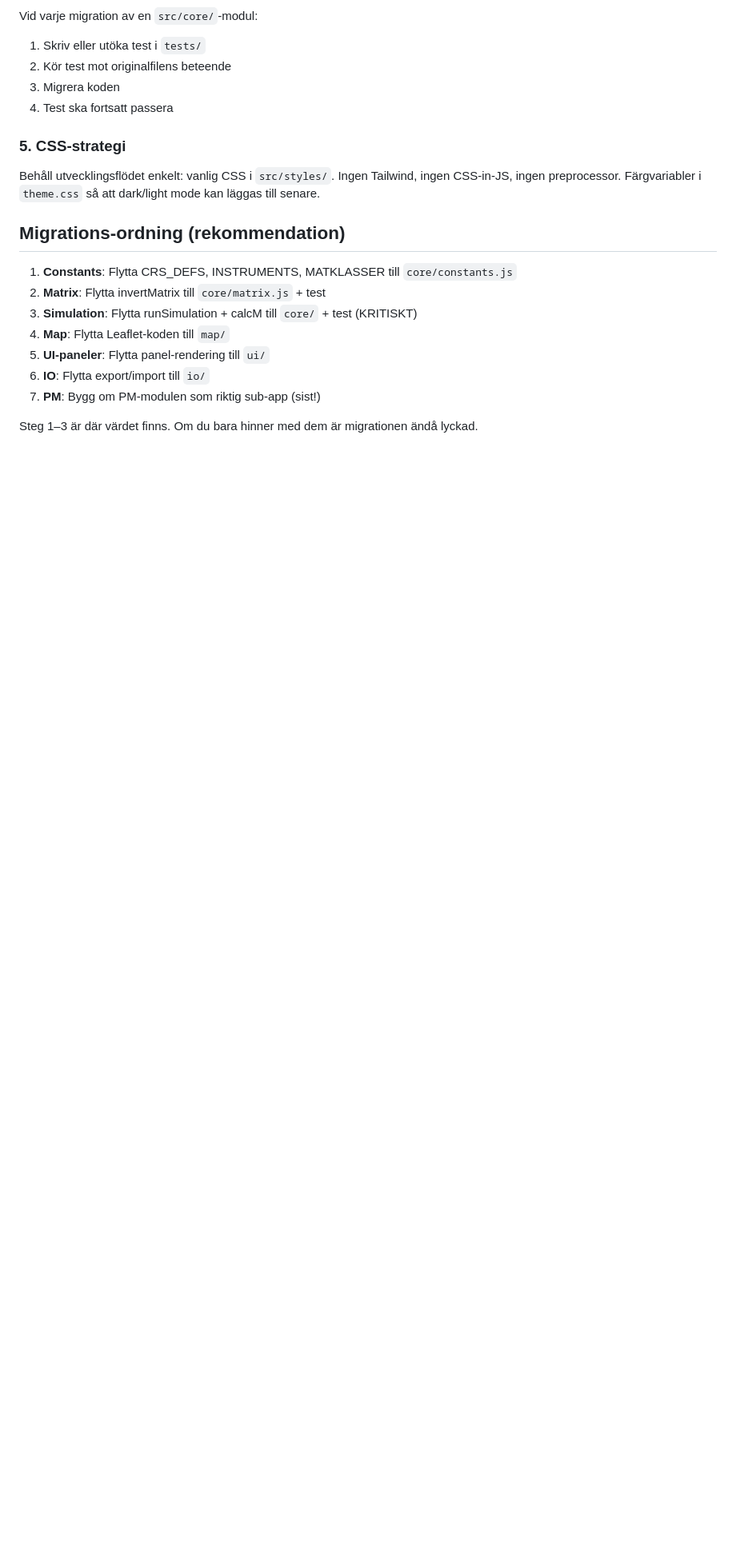
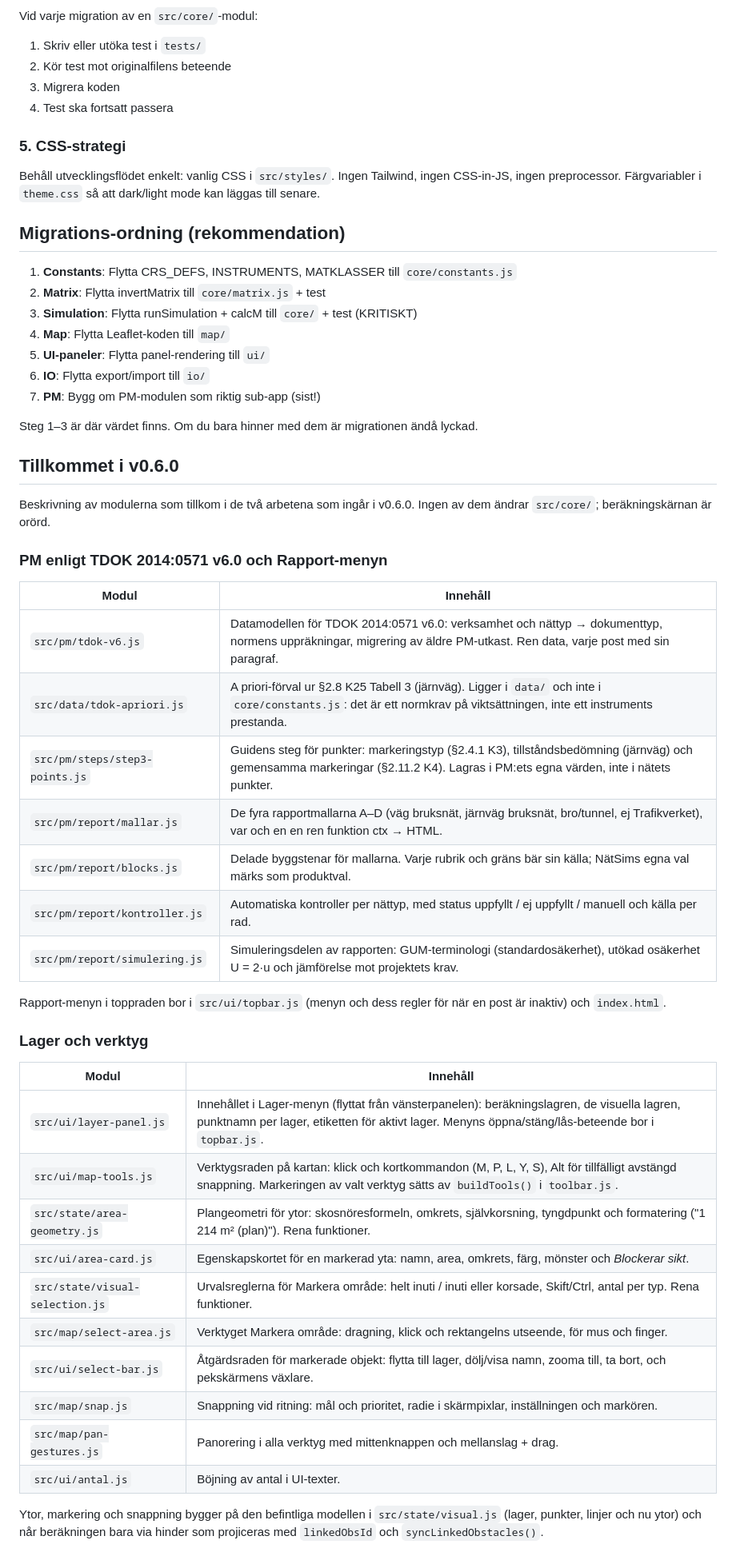
Before and after one commit to Vinstmaximering/natsim, a Markdown page: STRUCTURE.md, the part around one of its changes. Shown at 80% size. Rendered like a GitHub page; blank space fills up the shorter version.

```diff
--- a/STRUCTURE.md
+++ b/STRUCTURE.md
@@ -130,3 +157,43 @@ dark/light mode kan läggas till senare.
 
 Steg 1–3 är där värdet finns. Om du bara hinner med dem är migrationen ändå
 lyckad.
+
+## Tillkommet i v0.6.0
+
+Beskrivning av modulerna som tillkom i de två arbetena som ingår i v0.6.0.
+Ingen av dem ändrar `src/core/`; beräkningskärnan är orörd.
+
+### PM enligt TDOK 2014:0571 v6.0 och Rapport-menyn
+
+| Modul | Innehåll |
+|---|---|
+| `src/pm/tdok-v6.js` | Datamodellen för TDOK 2014:0571 v6.0: verksamhet och nättyp → dokumenttyp, normens uppräkningar, migrering av äldre PM-utkast. Ren data, varje post med sin paragraf. |
+| `src/data/tdok-apriori.js` | A priori-förval ur §2.8 K25 Tabell 3 (järnväg). Ligger i `data/` och inte i `core/constants.js`: det är ett normkrav på viktsättningen, inte ett instruments prestanda. |
+| `src/pm/steps/step3-points.js` | Guidens steg för punkter: markeringstyp (§2.4.1 K3), tillståndsbedömning (järnväg) och gemensamma markeringar (§2.11.2 K4). Lagras i PM:ets egna värden, inte i nätets punkter. |
+| `src/pm/report/mallar.js` | De fyra rapportmallarna A–D (väg bruksnät, järnväg bruksnät, bro/tunnel, ej Trafikverket), var och en en ren funktion ctx → HTML. |
+| `src/pm/report/blocks.js` | Delade byggstenar för mallarna. Varje rubrik och gräns bär sin källa; NätSims egna val märks som produktval. |
+| `src/pm/report/kontroller.js` | Automatiska kontroller per nättyp, med status uppfyllt / ej uppfyllt / manuell och källa per rad. |
+| `src/pm/report/simulering.js` | Simuleringsdelen av rapporten: GUM-terminologi (standardosäkerhet), utökad osäkerhet U = 2·u och jämförelse mot projektets krav. |
+
+Rapport-menyn i toppraden bor i `src/ui/topbar.js` (menyn och dess regler för
+när en post är inaktiv) och `index.html`.
+
+### Lager och verktyg
+
+| Modul | Innehåll |
+|---|---|
+| `src/ui/layer-panel.js` | Innehållet i Lager-menyn (flyttat från vänsterpanelen): beräkningslagren, de visuella lagren, punktnamn per lager, etiketten för aktivt lager. Menyns öppna/stäng/lås-beteende bor i `topbar.js`. |
+| `src/ui/map-tools.js` | Verktygsraden på kartan: klick och kortkommandon (M, P, L, Y, S), Alt för tillfälligt avstängd snappning. Markeringen av valt verktyg sätts av `buildTools()` i `toolbar.js`. |
+| `src/state/area-geometry.js` | Plangeometri för ytor: skosnöresformeln, omkrets, självkorsning, tyngdpunkt och formatering ("1 214 m² (plan)"). Rena funktioner. |
+| `src/ui/area-card.js` | Egenskapskortet för en markerad yta: namn, area, omkrets, färg, mönster och *Blockerar sikt*. |
+| `src/state/visual-selection.js` | Urvalsreglerna för Markera område: helt inuti / inuti eller korsade, Skift/Ctrl, antal per typ. Rena funktioner. |
+| `src/map/select-area.js` | Verktyget Markera område: dragning, klick och rektangelns utseende, för mus och finger. |
+| `src/ui/select-bar.js` | Åtgärdsraden för markerade objekt: flytta till lager, dölj/visa namn, zooma till, ta bort, och pekskärmens växlare. |
+| `src/map/snap.js` | Snappning vid ritning: mål och prioritet, radie i skärmpixlar, inställningen och markören. |
+| `src/map/pan-gestures.js` | Panorering i alla verktyg med mittenknappen och mellanslag + drag. |
+| `src/ui/antal.js` | Böjning av antal i UI-texter. |
+
+Ytor, markering och snappning bygger på den befintliga modellen i
+`src/state/visual.js` (lager, punkter, linjer och nu ytor) och når
+beräkningen bara via hinder som projiceras med `linkedObsId` och
+`syncLinkedObstacles()`.
```
Also changed, not shown: other parts of STRUCTURE.md (+30 -3 lines).
